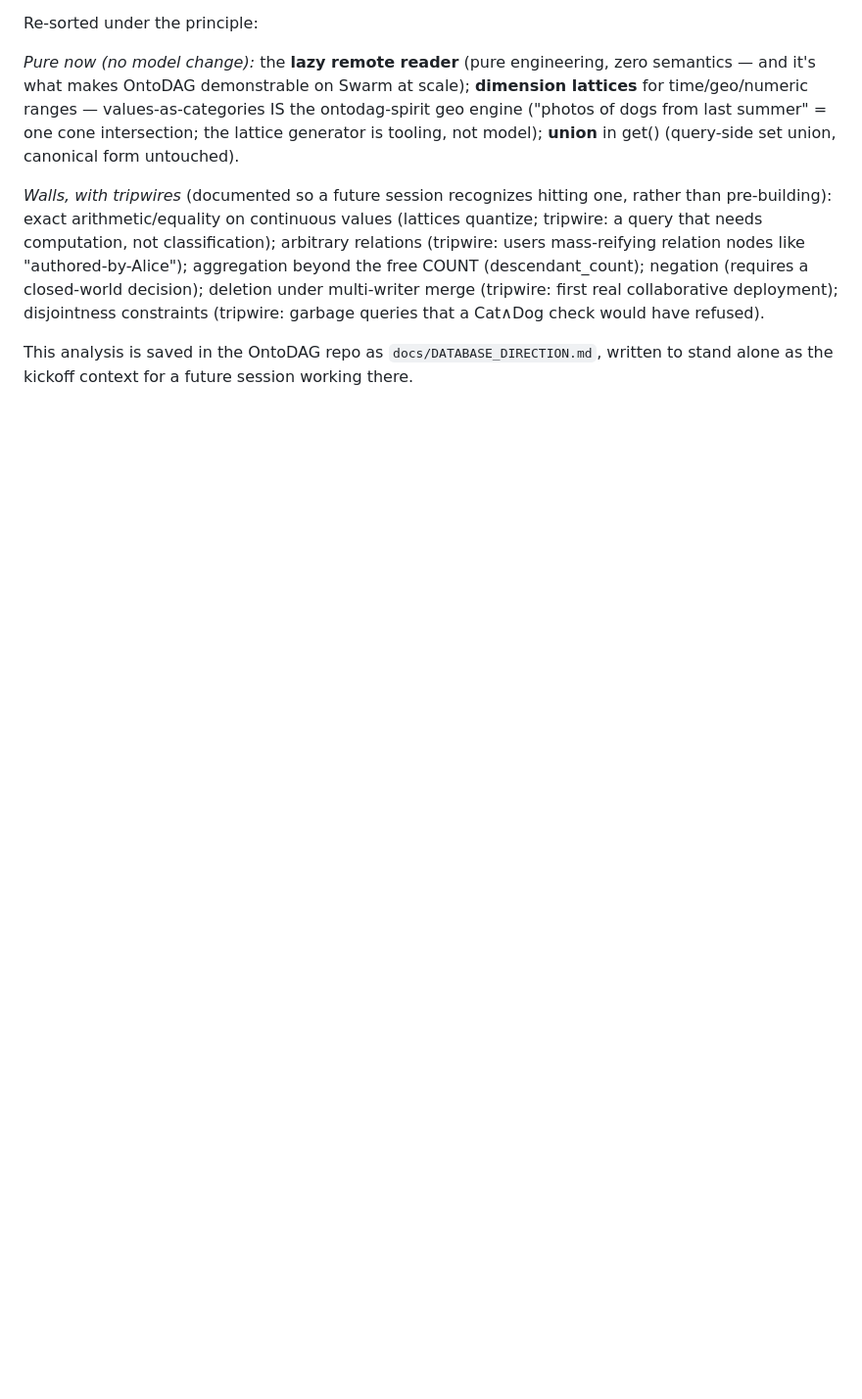
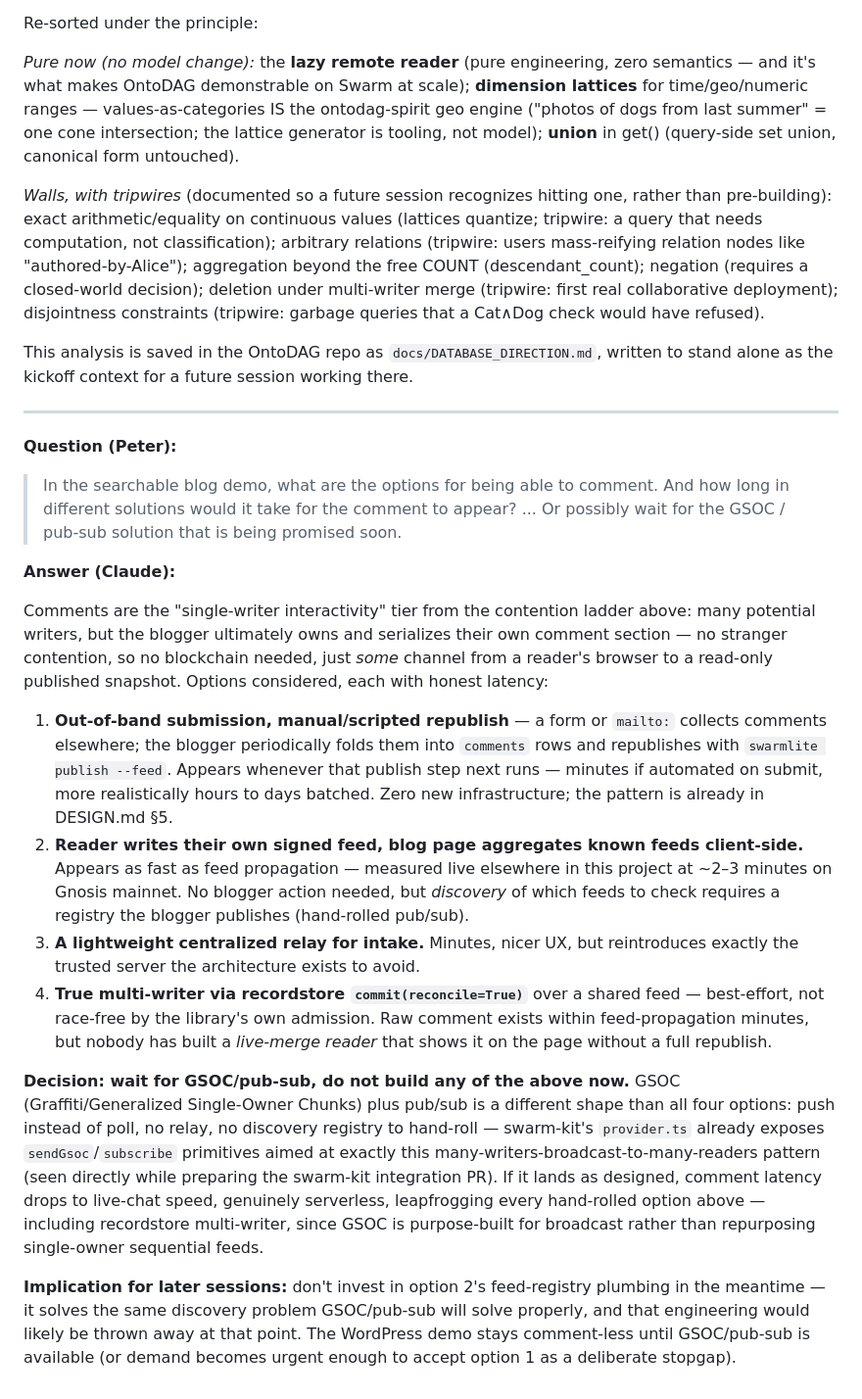
Before and after one commit to petfold/swarmlite, a Markdown page: docs/ecosystem-strategy-qa.md, the part around the change. Shown at 98% size. Drawn GitHub-style; blank space fills up the shorter version.

Commit message:
Docs: append the blog-comments Q&A — wait for GSOC/pub-sub, don't hand-roll
Co-Authored-By: Claude Fable 5 <noreply@anthropic.com>

```diff
--- a/docs/ecosystem-strategy-qa.md
+++ b/docs/ecosystem-strategy-qa.md
@@ -491,3 +491,61 @@ first real collaborative deployment); disjointness constraints
 This analysis is saved in the OntoDAG repo as
 `docs/DATABASE_DIRECTION.md`, written to stand alone as the kickoff
 context for a future session working there.
+
+---
+
+**Question (Peter):**
+
+> In the searchable blog demo, what are the options for being able to
+> comment. And how long in different solutions would it take for the
+> comment to appear? ... Or possibly wait for the GSOC / pub-sub
+> solution that is being promised soon.
+
+**Answer (Claude):**
+
+Comments are the "single-writer interactivity" tier from the
+contention ladder above: many potential writers, but the blogger
+ultimately owns and serializes their own comment section — no stranger
+contention, so no blockchain needed, just *some* channel from a
+reader's browser to a read-only published snapshot. Options considered,
+each with honest latency:
+
+1. **Out-of-band submission, manual/scripted republish** — a form or
+   `mailto:` collects comments elsewhere; the blogger periodically
+   folds them into `comments` rows and republishes with `swarmlite
+   publish --feed`. Appears whenever that publish step next runs —
+   minutes if automated on submit, more realistically hours to days
+   batched. Zero new infrastructure; the pattern is already in
+   DESIGN.md §5.
+2. **Reader writes their own signed feed, blog page aggregates known
+   feeds client-side.** Appears as fast as feed propagation — measured
+   live elsewhere in this project at ~2–3 minutes on Gnosis mainnet.
+   No blogger action needed, but *discovery* of which feeds to check
+   requires a registry the blogger publishes (hand-rolled pub/sub).
+3. **A lightweight centralized relay for intake.** Minutes, nicer UX,
+   but reintroduces exactly the trusted server the architecture exists
+   to avoid.
+4. **True multi-writer via recordstore `commit(reconcile=True)`** over
+   a shared feed — best-effort, not race-free by the library's own
+   admission. Raw comment exists within feed-propagation minutes, but
+   nobody has built a *live-merge reader* that shows it on the page
+   without a full republish.
+
+**Decision: wait for GSOC/pub-sub, do not build any of the above now.**
+GSOC (Graffiti/Generalized Single-Owner Chunks) plus pub/sub is a
+different shape than all four options: push instead of poll, no relay,
+no discovery registry to hand-roll — swarm-kit's `provider.ts` already
+exposes `sendGsoc`/`subscribe` primitives aimed at exactly this
+many-writers-broadcast-to-many-readers pattern (seen directly while
+preparing the swarm-kit integration PR). If it lands as designed,
+comment latency drops to live-chat speed, genuinely serverless,
+leapfrogging every hand-rolled option above — including recordstore
+multi-writer, since GSOC is purpose-built for broadcast rather than
+repurposing single-owner sequential feeds.
+
+**Implication for later sessions:** don't invest in option 2's
+feed-registry plumbing in the meantime — it solves the same discovery
+problem GSOC/pub-sub will solve properly, and that engineering would
+likely be thrown away at that point. The WordPress demo stays
+comment-less until GSOC/pub-sub is available (or demand becomes urgent
+enough to accept option 1 as a deliberate stopgap).
```
